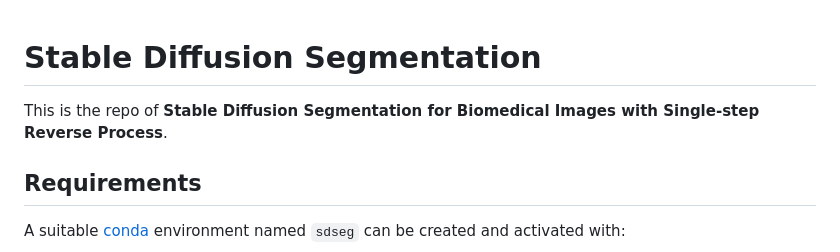
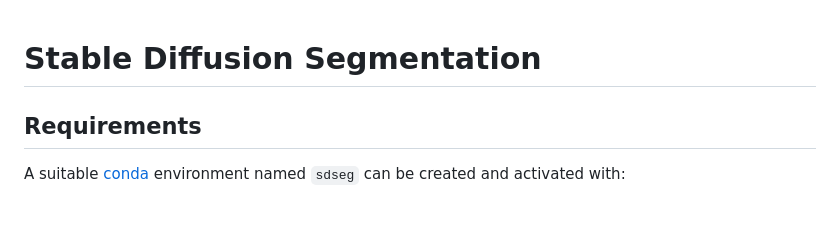
Before and after one commit to lin-tianyu/Stable-Diffusion-Seg, a Markdown page: README.md, the part around the change. Rendered like a GitHub page; blank space fills up the shorter version.

```diff
--- a/README.md
+++ b/README.md
@@ -1,5 +1,5 @@
 # Stable Diffusion Segmentation
-This is the repo of **Stable Diffusion Segmentation for Biomedical Images with Single-step Reverse Process**.
+
 
 
 
```
